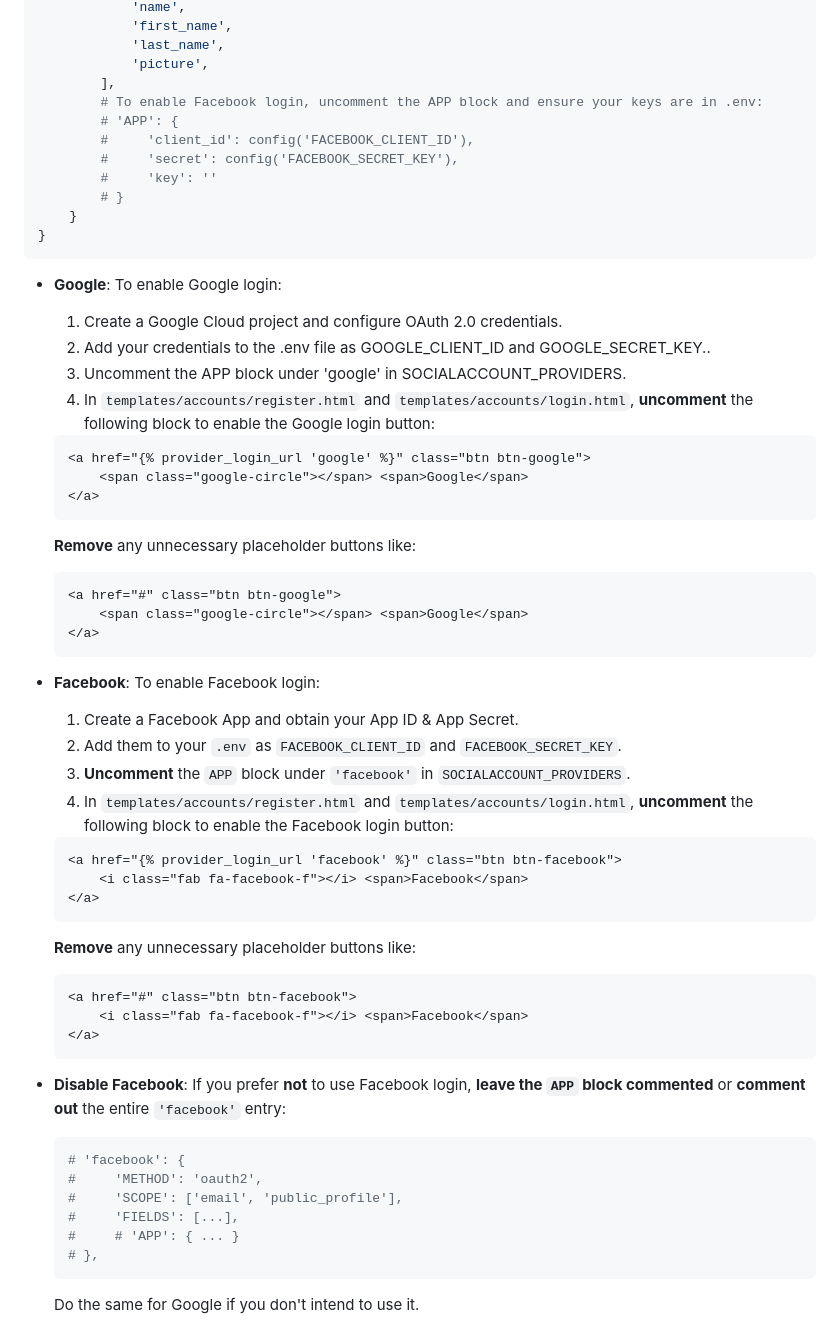
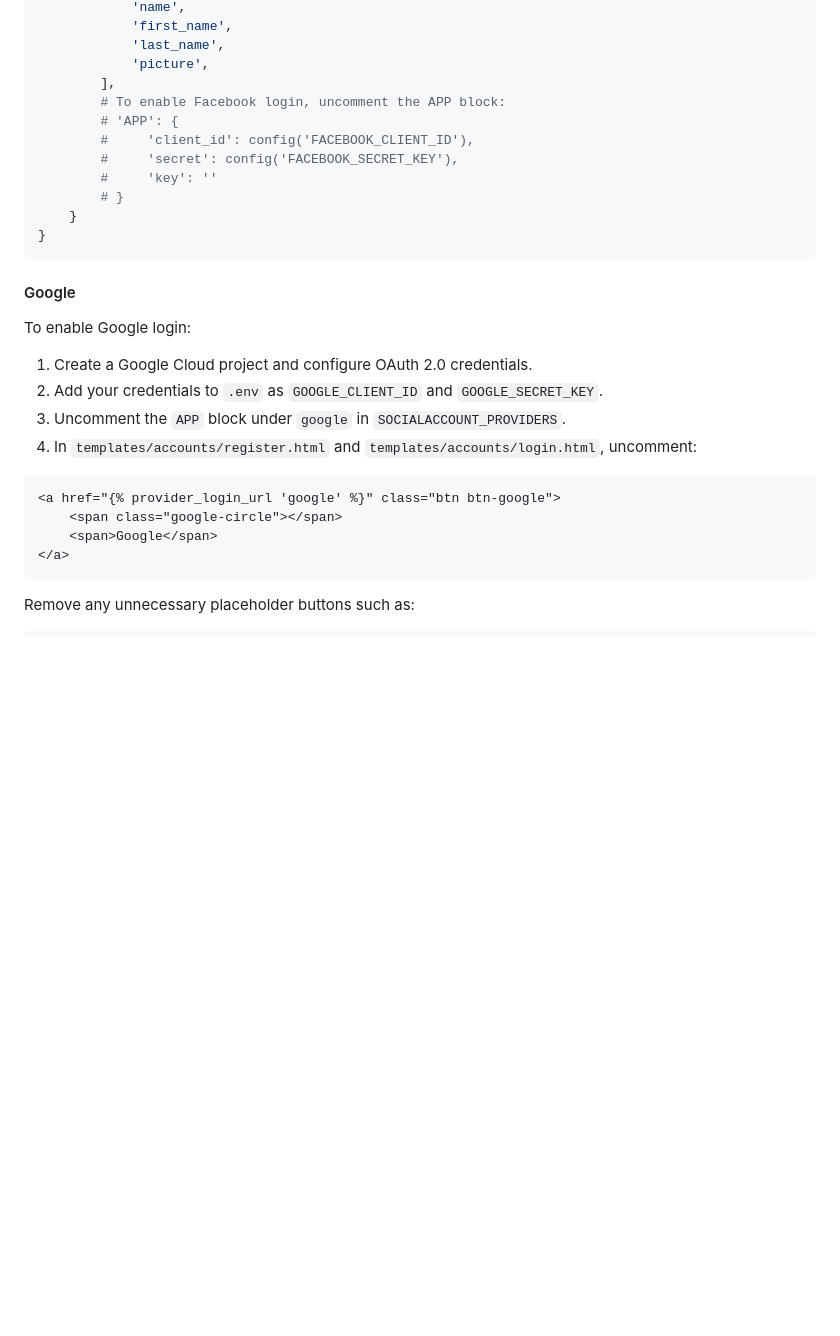
Before and after one commit to PaollaGeorgieva/goal-planner, a Markdown page: README.md, the part around one of its changes. GitHub-like rendering; blank space fills up the shorter version.

````diff
--- a/README.md
+++ b/README.md
@@ -61,7 +125,7 @@ SOCIALACCOUNT_PROVIDERS = {
             'last_name',
             'picture',
         ],
-        # To enable Facebook login, uncomment the APP block and ensure your keys are in .env:
+        # To enable Facebook login, uncomment the APP block:
         # 'APP': {
         #     'client_id': config('FACEBOOK_CLIENT_ID'),
         #     'secret': config('FACEBOOK_SECRET_KEY'),
@@ -71,50 +135,21 @@ SOCIALACCOUNT_PROVIDERS = {
 }
 ```
 
-* **Google**: To enable Google login:
-  1. Create a Google Cloud project and configure OAuth 2.0 credentials.
-  2. Add your credentials to the .env file as GOOGLE_CLIENT_ID and GOOGLE_SECRET_KEY..
-  3. Uncomment the APP block under 'google' in SOCIALACCOUNT_PROVIDERS.
-  4. In `templates/accounts/register.html` and `templates/accounts/login.html`, **uncomment** the following block to enable the Google login button:
-    ```html
-    <a href="{% provider_login_url 'google' %}" class="btn btn-google">
-        <span class="google-circle"></span> <span>Google</span>
-    </a>
-    ```
-   **Remove** any unnecessary placeholder buttons like:
-    ```html
-    <a href="#" class="btn btn-google">
-        <span class="google-circle"></span> <span>Google</span>
-    </a>
-    ```
+#### Google
 
-* **Facebook**: To enable Facebook login:
+To enable Google login:
 
-  1. Create a Facebook App and obtain your App ID & App Secret.
-  2. Add them to your `.env` as `FACEBOOK_CLIENT_ID` and `FACEBOOK_SECRET_KEY`.
-  3. **Uncomment** the `APP` block under `'facebook'` in `SOCIALACCOUNT_PROVIDERS`.
-  4. In `templates/accounts/register.html` and `templates/accounts/login.html`, **uncomment** the following block to enable the Facebook login button:
-    ```html
-    <a href="{% provider_login_url 'facebook' %}" class="btn btn-facebook">
-        <i class="fab fa-facebook-f"></i> <span>Facebook</span>
-    </a>
-    ```
-   **Remove** any unnecessary placeholder buttons like:
-    ```html
-    <a href="#" class="btn btn-facebook">
-        <i class="fab fa-facebook-f"></i> <span>Facebook</span>
-    </a>
-    ```
+1. Create a Google Cloud project and configure OAuth 2.0 credentials.
+2. Add your credentials to `.env` as `GOOGLE_CLIENT_ID` and `GOOGLE_SECRET_KEY`.
+3. Uncomment the `APP` block under `google` in `SOCIALACCOUNT_PROVIDERS`.
+4. In `templates/accounts/register.html` and `templates/accounts/login.html`, uncomment:
 
-* **Disable Facebook**: If you prefer **not** to use Facebook login, **leave the `APP` block commented** or **comment out** the entire `'facebook'` entry:
+```html
+<a href="{% provider_login_url 'google' %}" class="btn btn-google">
+    <span class="google-circle"></span>
+    <span>Google</span>
+</a>
+```
 
-  ```python
-  # 'facebook': {
-  #     'METHOD': 'oauth2',
-  #     'SCOPE': ['email', 'public_profile'],
-  #     'FIELDS': [...],
-  #     # 'APP': { ... }
-  # },
-  ```
-  Do the same for Google if you don't intend to use it.
+Remove any unnecessary placeholder buttons such as:
 
````
Also changed, not shown: other parts of README.md (+131 -14 lines).
